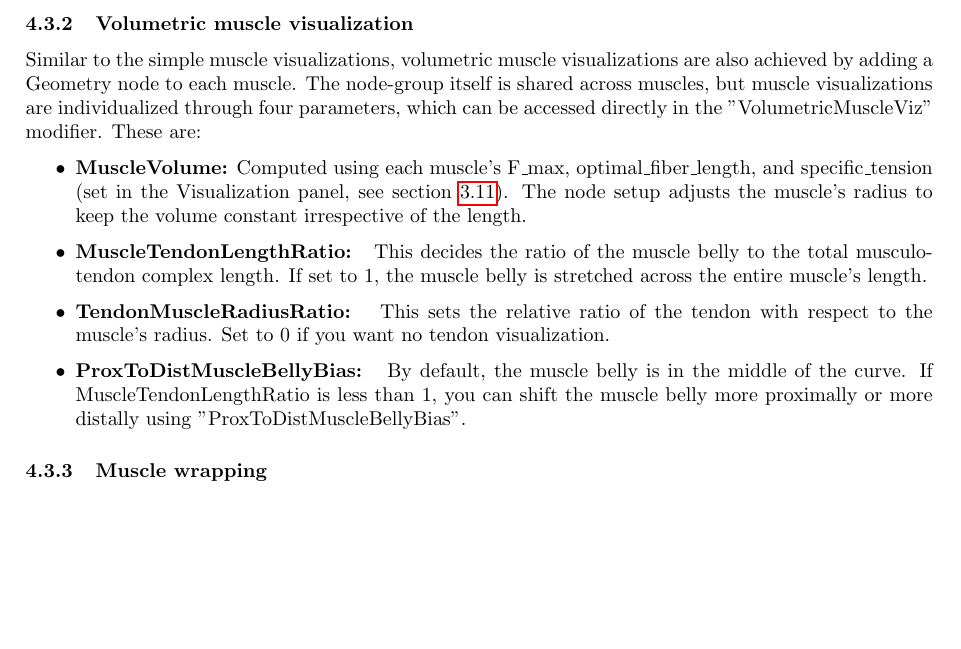
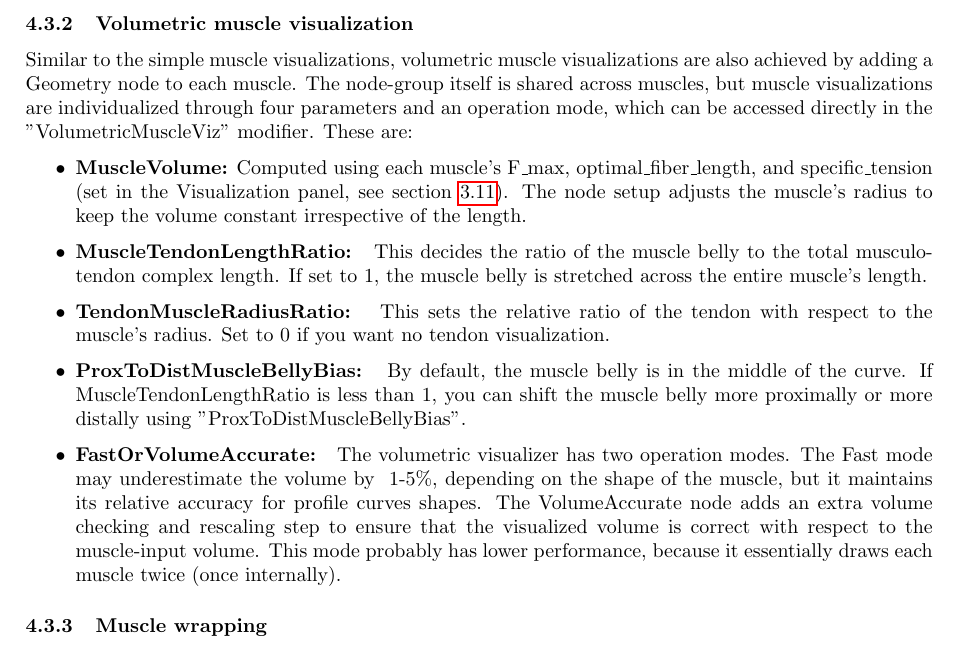
Before and after one commit to PashavanBijlert/MuSkeMo, a LaTeX document (MuSkeMo manual/MuSkeMo manual.tex): part of page 23 of 38, cut so that both start at the same text, the shorter picture padded with empty space. Compiled offline with pdfLaTeX.

Commit message:
Document new volmusviz modes #116

```diff
--- a/MuSkeMo manual/MuSkeMo manual.tex
+++ b/MuSkeMo manual/MuSkeMo manual.tex
@@ -742,13 +742,14 @@ Under "Geometry nodes", with the "SimpleMuscleViz" node of a muscle selected, th
 \subsubsection{Volumetric muscle visualization}
 \label{sec:volmuscleviz}
 
-Similar to the simple muscle visualizations, volumetric muscle visualizations are also achieved by adding a Geometry node to each muscle. The node-group itself is shared across muscles, but muscle visualizations are individualized through four parameters, which can be accessed directly in the "VolumetricMuscleViz" modifier. These are:
+Similar to the simple muscle visualizations, volumetric muscle visualizations are also achieved by adding a Geometry node to each muscle. The node-group itself is shared across muscles, but muscle visualizations are individualized through four parameters and an operation mode, which can be accessed directly in the "VolumetricMuscleViz" modifier. These are:
 
 \begin{itemize}
 \item \textbf{MuscleVolume:} Computed using each muscle's F\_max, optimal\_fiber\_length, and specific\_tension (set in the Visualization panel, see section \ref{sec:visualizationpanel}). The node setup adjusts the muscle's radius to keep the volume constant irrespective of the length.
 \item \textbf{MuscleTendonLengthRatio: } This decides the ratio of the muscle belly to the total musculotendon complex length. If set to 1, the muscle belly is stretched across the entire muscle's length.
 \item \textbf{TendonMuscleRadiusRatio: } This sets the relative ratio of the tendon with respect to the muscle's radius. Set to 0 if you want no tendon visualization.
 \item \textbf{ProxToDistMuscleBellyBias: } By default, the muscle belly is in the middle of the curve. If MuscleTendonLengthRatio is less than 1, you can shift the muscle belly more proximally or more distally using "ProxToDistMuscleBellyBias".
+\item \textbf{FastOrVolumeAccurate: } The volumetric visualizer has two operation modes. The Fast mode may underestimate the volume by ~1-5\%, depending on the shape of the muscle, but it maintains its relative accuracy for profile curves shapes. The VolumeAccurate node adds an extra volume checking and rescaling step to ensure that the visualized volume is correct with respect to the muscle-input volume. This mode probably has lower performance, because it essentially draws each muscle twice (once internally).
 \end{itemize}
 
 
```
Also changed, not shown: MuSkeMo manual/MuSkeMo manual.pdf.
